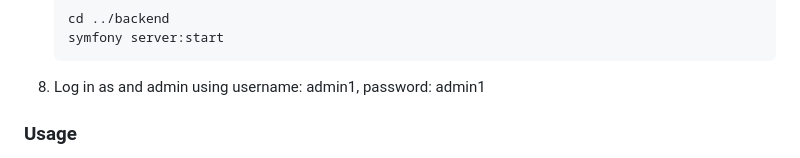
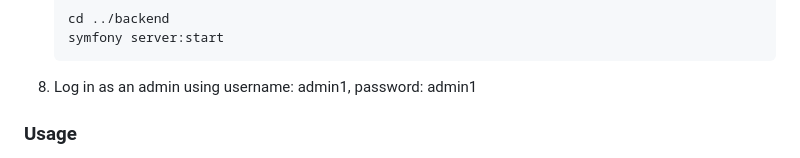
Before and after one commit to Vedgge/mate-dragons, a Markdown page: README.md, the part around the change. Drawn GitHub-style.

````diff
--- a/README.md
+++ b/README.md
@@ -87,7 +87,7 @@ Mate & Dragons is an e-commerce platform designed to provide a seamless shopping
    ```bash
    cd ../backend
    symfony server:start
-8. Log in as and admin using username: admin1, password: admin1
+8. Log in as an admin using username: admin1, password: admin1
 
 ### Usage
 
````
